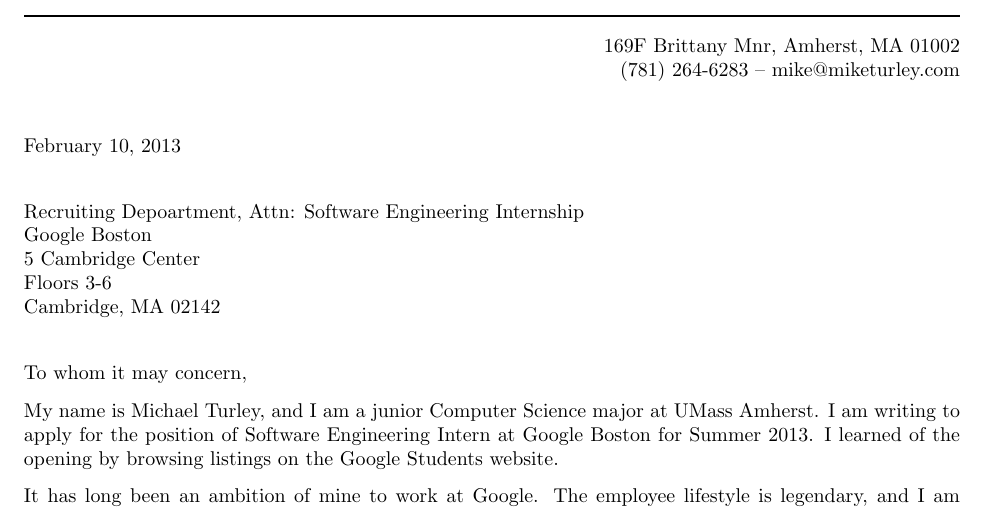
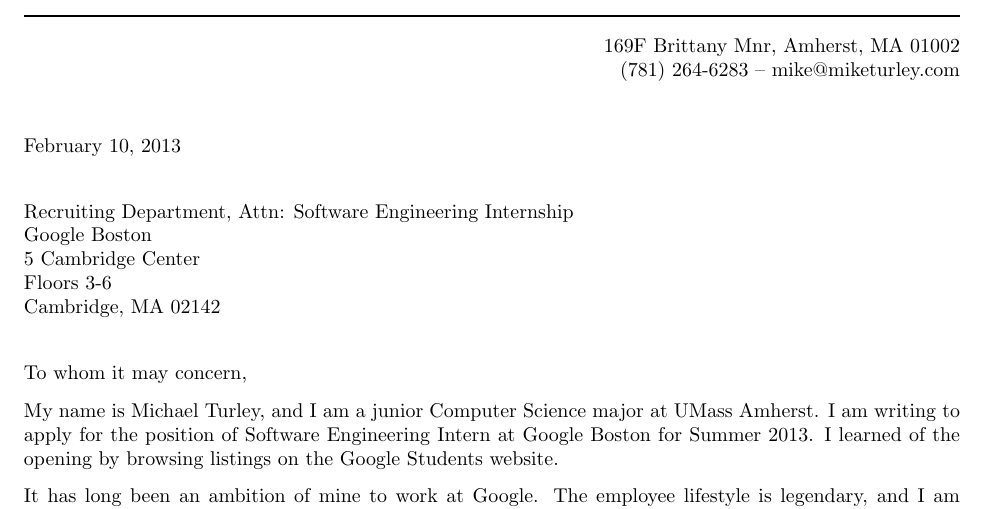
Before and after one commit to mturley/resume, a LaTeX letter (mturley_coverletter.tex): part of the page, cut so that both start at the same text. Compiled offline with pdfLaTeX.

Commit message:
fixed typo

```diff
--- a/mturley_coverletter.tex
+++ b/mturley_coverletter.tex
@@ -14,7 +14,7 @@
 \let\raggedleft\raggedright                % needed to get date flush left
 
 
-\begin{letter}{Recruiting Depoartment, Attn: Software Engineering Internship \\
+\begin{letter}{Recruiting Department, Attn: Software Engineering Internship \\
 Google Boston \\
 5 Cambridge Center \\
 Floors 3-6 \\
```
Also changed, not shown: mturley_coverletter.pdf.
